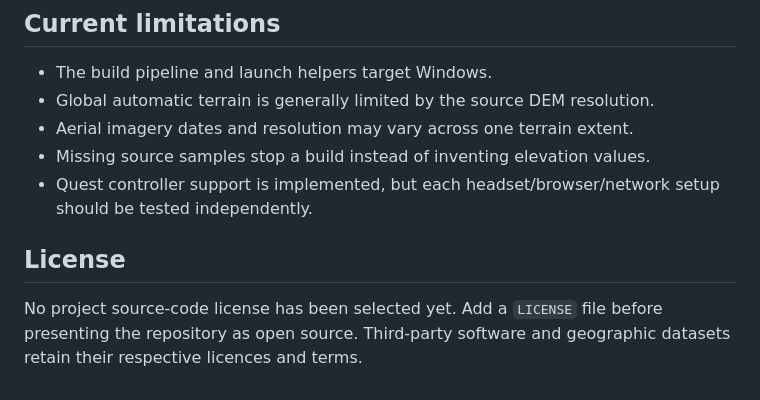
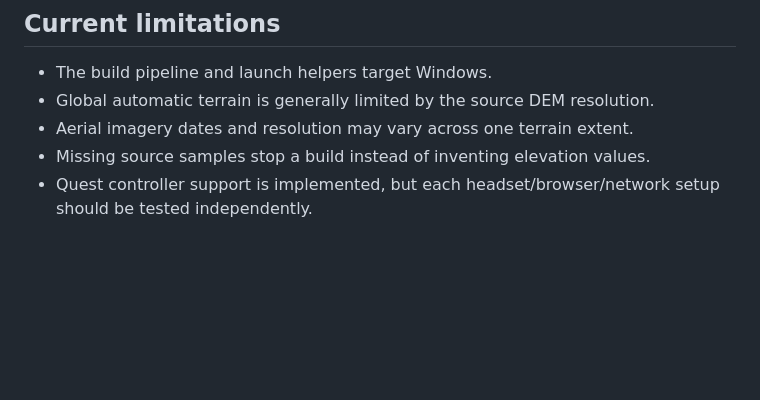
Before and after one commit to RajasDeshpande/VirtualTerrainAnalysis, a Markdown page: README.md, the part around the change. Drawn GitHub-style; blank space fills up the shorter version.

Commit message:
Remove license section from README
Removed license section and related notes from README.

```diff
--- a/README.md
+++ b/README.md
@@ -219,7 +219,3 @@ Source-specific attribution and provenance are stored with each build and displa
 - Aerial imagery dates and resolution may vary across one terrain extent.
 - Missing source samples stop a build instead of inventing elevation values.
 - Quest controller support is implemented, but each headset/browser/network setup should be tested independently.
-
-## License
-
-No project source-code license has been selected yet. Add a `LICENSE` file before presenting the repository as open source. Third-party software and geographic datasets retain their respective licences and terms.
```
